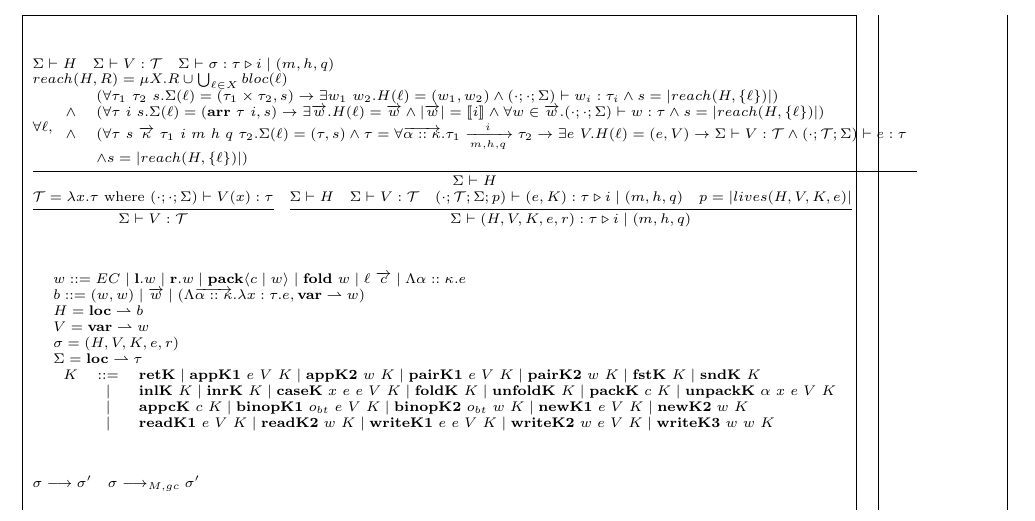
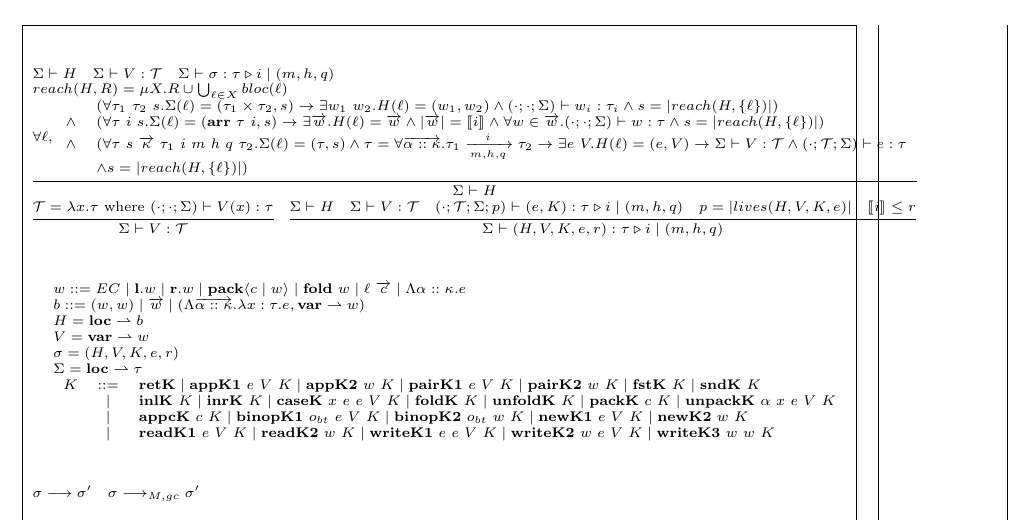
Before and after one commit to mit-plv/timl, a LaTeX document (impl/compiler/formalization/micro-timl.tex): part of page 6 of 8, cut so that both start at the same text. Compiled offline with pdfLaTeX.

Commit message:
Some tweak

```diff
--- a/impl/compiler/formalization/micro-timl.tex
+++ b/impl/compiler/formalization/micro-timl.tex
@@ -350,7 +350,7 @@
 	\land & (\forall \tau~i~s. \Sigma(\ell)= (\mathbf{arr}~\tau~i,s) \rightarrow \exists \overrightarrow{w}. H(\ell) = \overrightarrow{w} \land |\overrightarrow{w}| = \llbracket i \rrbracket \land \forall w \in \overrightarrow{w}. (\cdot;\cdot;\Sigma) \vdash w : \tau \land s = |reach(H,\{\ell\})| ) \\
 	\land & (\forall \tau~s~\overrightarrow{\kappa}~\tau_1~i~m~h~q~\tau_2. \Sigma(\ell)=(\tau,s) \land \tau=\forall \overrightarrow{\alpha::\kappa}. \tau_1 \xrightarrow[m,h,q]{i} \tau_2 \rightarrow \exists e~V. H(\ell) = (e, V) \rightarrow \Sigma \vdash V : \mathcal{T} \land (\cdot;\mathcal{T};\Sigma) \vdash e : \tau \\ & \land s=|reach(H,\{\ell\})|  ) \end{array} } \\
 	\infer{\Sigma \vdash V : \mathcal{T}}{\mathcal{T} = \lambda x. \tau \mathrm{~where~} (\cdot;\cdot;\Sigma) \vdash V(x) : \tau   } \hspace{1em}
-	\infer{\Sigma \vdash (H,V,K,e,r) : \tau \triangleright i \mid (m , h,q)}{\Sigma \vdash H & \Sigma \vdash V : \mathcal{T} & (\cdot;\mathcal{T};\Sigma;p) \vdash (e,K) : \tau \triangleright i \mid (m,h,q) & p = |lives(H,V,K,e)|}
+	\infer{\Sigma \vdash (H,V,K,e,r) : \tau \triangleright i \mid (m , h,q)}{\Sigma \vdash H & \Sigma \vdash V : \mathcal{T} & (\cdot;\mathcal{T};\Sigma;p) \vdash (e,K) : \tau \triangleright i \mid (m,h,q) & p = |lives(H,V,K,e)| & \llbracket i \rrbracket \le r }
 \end{array}
 \]
 
```
